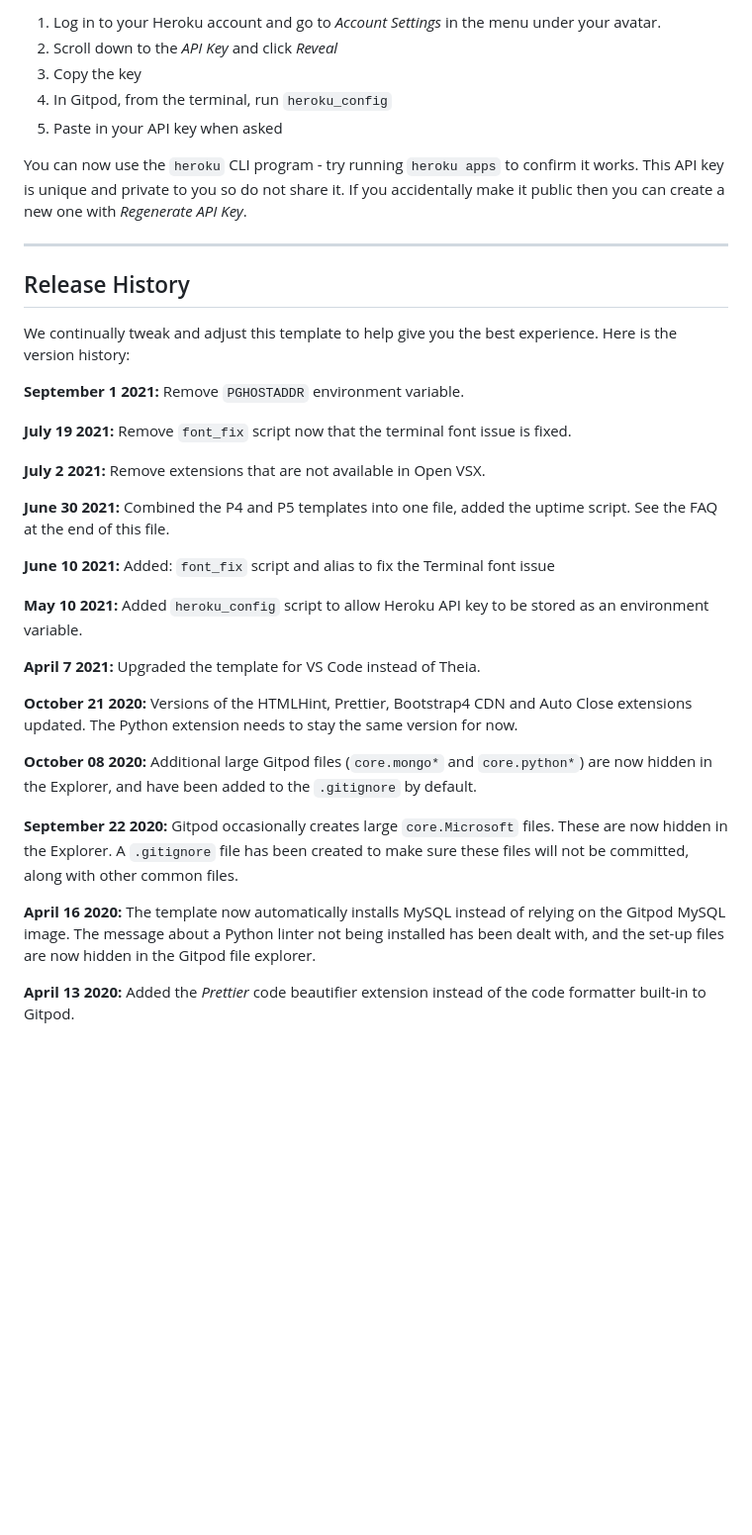
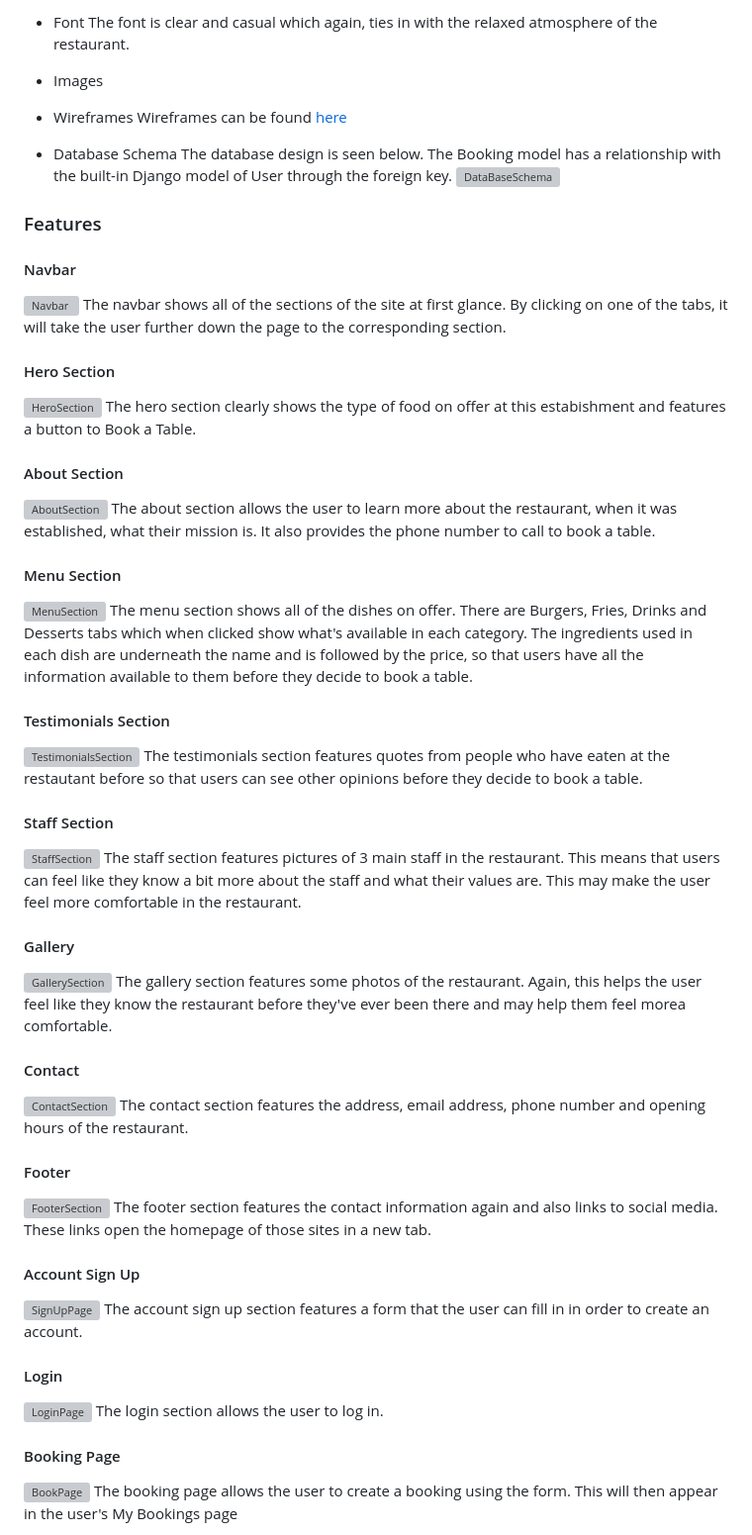
Before and after one commit to sblakedev/PP5, a Markdown page: README.md, the part around the change printed below. Shown: that part at 99% size. Drawn GitHub-style; blank space fills up the shorter version; grey boxes are pictures that could not be loaded.

```diff
--- a/README.md
+++ b/README.md
@@ -28,39 +75,63 @@ To log into the Heroku toolbelt CLI:
 
-1. Log in to your Heroku account and go to *Account Settings* in the menu under your avatar.
-2. Scroll down to the *API Key* and click *Reveal*
-3. Copy the key
-4. In Gitpod, from the terminal, run `heroku_config`
-5. Paste in your API key when asked
+* Font
+The font is clear and casual which again, ties in with the relaxed atmosphere of the restaurant.
 
-You can now use the `heroku` CLI program - try running `heroku apps` to confirm it works. This API key is unique and private to you so do not share it. If you accidentally make it public then you can create a new one with _Regenerate API Key_.
+* Images
 
-------
 
-## Release History
+* Wireframes
+Wireframes can be found [here](documents/wireframes.md)
 
-We continually tweak and adjust this template to help give you the best experience. Here is the version history:
+* Database Schema
+The database design is seen below. The Booking model has a relationship with the built-in Django model of User through the foreign key.
+![DataBaseSchema](/static/img/readme/DatabaseSchema.png)
 
-**September 1 2021:** Remove `PGHOSTADDR` environment variable.
+### Features
+#### Navbar
+![Navbar](static/img/readme/NavBar.png)
+The navbar shows all of the sections of the site at first glance. By clicking on one of the tabs, it will take the user further down the page to the corresponding section.
 
-**July 19 2021:** Remove `font_fix` script now that the terminal font issue is fixed.
+#### Hero Section
+![HeroSection](static/img/readme/HeroSection.png)
+The hero section clearly shows the type of food on offer at this estabishment and features a button to Book a Table.
 
-**July 2 2021:** Remove extensions that are not available in Open VSX.
+#### About Section
+![AboutSection](static/img/readme/AboutSection.png)
+The about section allows the user to learn more about the restaurant, when it was established, what their mission is. It also provides the phone number to call to book a table.
 
-**June 30 2021:** Combined the P4 and P5 templates into one file, added the uptime script. See the FAQ at the end of this file.
+#### Menu Section
+![MenuSection](static/img/readme/MenuSection.png)
+The menu section shows all of the dishes on offer. There are Burgers, Fries, Drinks and Desserts tabs which when clicked show what's available in each category. The ingredients used in each dish are underneath the name and is followed by the price, so that users have all the information available to them before they decide to book a table.
 
-**June 10 2021:** Added: `font_fix` script and alias to fix the Terminal font issue
+#### Testimonials Section
+![TestimonialsSection](static/img/readme/TestimonialsSection.png)
+The testimonials section features quotes from people who have eaten at the restautant before so that users can see other opinions before they decide to book a table.
 
-**May 10 2021:** Added `heroku_config` script to allow Heroku API key to be stored as an environment variable.
+#### Staff Section
+![StaffSection](static/img/readme/StaffSection.png)
+The staff section features pictures of 3 main staff in the restaurant. This means that users can feel like they know a bit more about the staff and what their values are. This may make the user feel more comfortable in the restaurant.
 
-**April 7 2021:** Upgraded the template for VS Code instead of Theia.
+#### Gallery
+![GallerySection](static/img/readme/GallerySection.png)
+The gallery section features some photos of the restaurant. Again, this helps the user feel like they know the restaurant before they've ever been there and may help them feel morea comfortable.
 
-**October 21 2020:** Versions of the HTMLHint, Prettier, Bootstrap4 CDN and Auto Close extensions updated. The Python extension needs to stay the same version for now.
+#### Contact
+![ContactSection](static/img/readme/ContactSection.png)
+The contact section features the address, email address, phone number and opening hours of the restaurant.
 
-**October 08 2020:** Additional large Gitpod files (`core.mongo*` and `core.python*`) are now hidden in the Explorer, and have been added to the `.gitignore` by default.
+#### Footer
+![FooterSection](static/img/readme/FooterSection.png)
+The footer section features the contact information again and also links to social media. These links open the homepage of those sites in a new tab.
 
-**September 22 2020:** Gitpod occasionally creates large `core.Microsoft` files. These are now hidden in the Explorer. A `.gitignore` file has been created to make sure these files will not be committed, along with other common files.
+#### Account Sign Up
+![SignUpPage](static/img/readme/SignUpPage.png)
+The account sign up section features a form that the user can fill in in order to create an account.
 
-**April 16 2020:** The template now automatically installs MySQL instead of relying on the Gitpod MySQL image. The message about a Python linter not being installed has been dealt with, and the set-up files are now hidden in the Gitpod file explorer.
+#### Login
+![LoginPage](static/img/readme/SignInPage.png)
+The login section allows the user to log in.
 
-**April 13 2020:** Added the _Prettier_ code beautifier extension instead of the code formatter built-in to Gitpod.
+#### Booking Page
+![BookPage](static/img/readme/BookPage.png)
+The booking page allows the user to create a booking using the form. This will then appear in the user's My Bookings page
 
```
Also changed, not shown: other parts of README.md (+116 -44 lines).
